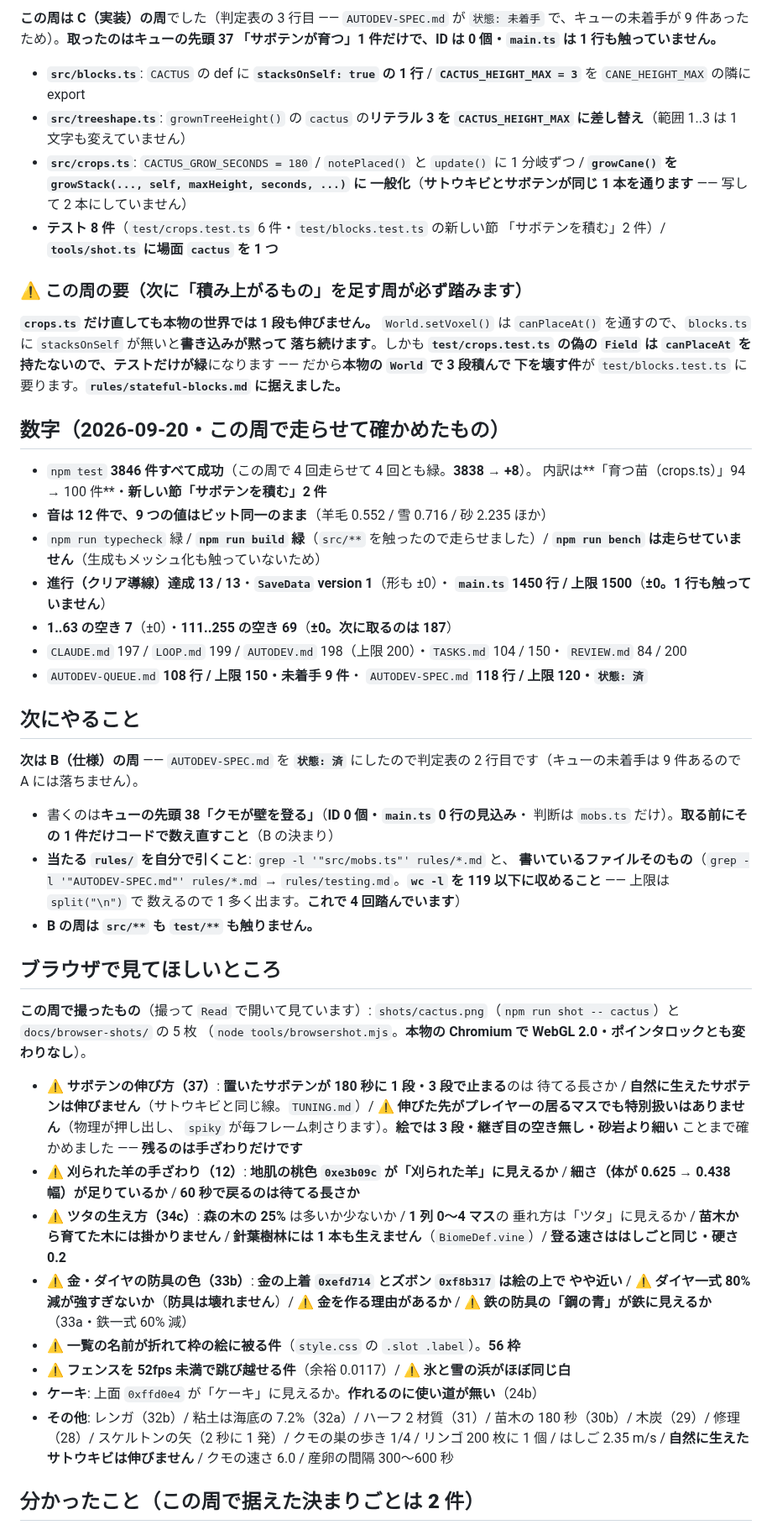
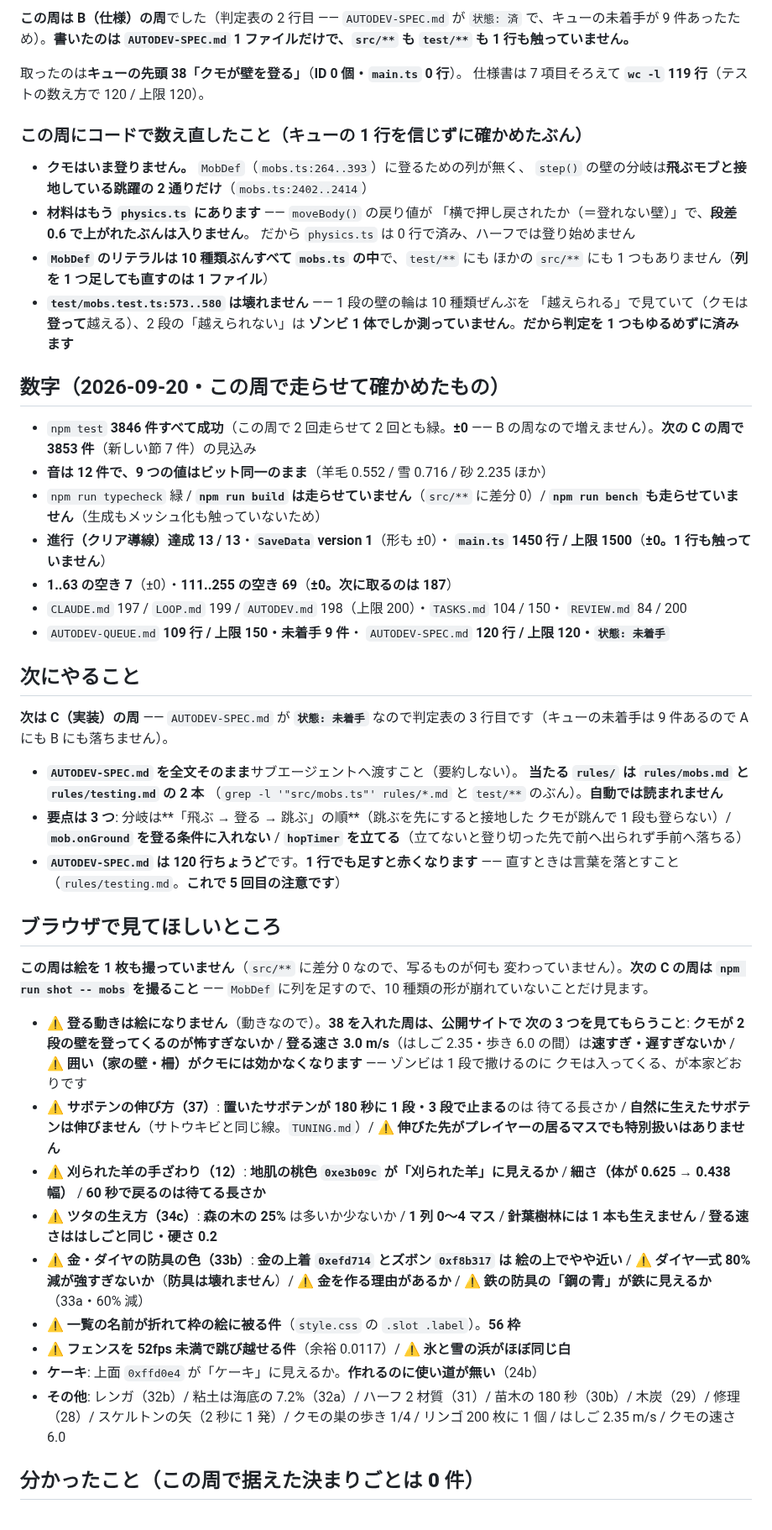
Before and after one commit to Kousei102/voxel-sandbox, a Markdown page: HANDOFF.md, the part around one of its changes. Shown at 84% size. Rendered like a GitHub page.

```diff
--- a/HANDOFF.md
+++ b/HANDOFF.md
@@ -10,80 +10,80 @@
 
-**この周は C（実装）の周**でした（判定表の 3 行目 —— `AUTODEV-SPEC.md` が
-`状態: 未着手` で、キューの未着手が 9 件あったため）。**取ったのはキューの先頭 37
-「サボテンが育つ」1 件だけで、ID は 0 個・`main.ts` は 1 行も触っていません。**
+**この周は B（仕様）の周**でした（判定表の 2 行目 —— `AUTODEV-SPEC.md` が
+`状態: 済` で、キューの未着手が 9 件あったため）。**書いたのは
+`AUTODEV-SPEC.md` 1 ファイルだけで、`src/**` も `test/**` も 1 行も触っていません。**
 
-- **`src/blocks.ts`**: `CACTUS` の def に **`stacksOnSelf: true` の 1 行** /
-  **`CACTUS_HEIGHT_MAX = 3`** を `CANE_HEIGHT_MAX` の隣に export
-- **`src/treeshape.ts`**: `grownTreeHeight()` の `cactus` の**リテラル 3 を
-  `CACTUS_HEIGHT_MAX` に差し替え**（範囲 1..3 は 1 文字も変えていません）
-- **`src/crops.ts`**: `CACTUS_GROW_SECONDS = 180` / `notePlaced()` と `update()` に
-  1 分岐ずつ / **`growCane()` を `growStack(..., self, maxHeight, seconds, ...)` に
-  一般化**（**サトウキビとサボテンが同じ 1 本を通ります** —— 写して 2 本にしていません）
-- **テスト 8 件**（`test/crops.test.ts` 6 件・`test/blocks.test.ts` の新しい節
-  「サボテンを積む」2 件）/ **`tools/shot.ts` に場面 `cactus` を 1 つ**
+取ったのは**キューの先頭 38「クモが壁を登る」**（**ID 0 個・`main.ts` 0 行**）。
+仕様書は 7 項目そろえて **`wc -l` 119 行**（テストの数え方で 120 / 上限 120）。
 
-### ⚠ この周の要（次に「積み上がるもの」を足す周が必ず踏みます）
+### この周にコードで数え直したこと（キューの 1 行を信じずに確かめたぶん）
 
-**`crops.ts` だけ直しても本物の世界では 1 段も伸びません。** `World.setVoxel()` は
-`canPlaceAt()` を通すので、`blocks.ts` に `stacksOnSelf` が無いと**書き込みが黙って
-落ち続けます**。しかも **`test/crops.test.ts` の偽の `Field` は `canPlaceAt` を
-持たないので、テストだけが緑**になります —— だから**本物の `World` で 3 段積んで
-下を壊す件**が `test/blocks.test.ts` に要ります。**`rules/stateful-blocks.md` に据えました。**
+- **クモはいま登りません。** `MobDef`（`mobs.ts:264..393`）に登るための列が無く、
+  `step()` の壁の分岐は**飛ぶモブと接地している跳躍の 2 通りだけ**（`mobs.ts:2402..2414`）
+- **材料はもう `physics.ts` にあります** —— `moveBody()` の戻り値が
+  「横で押し戻されたか（＝登れない壁）」で、**段差 0.6 で上がれたぶんは入りません**。
+  だから `physics.ts` は 0 行で済み、ハーフでは登り始めません
+- **`MobDef` のリテラルは 10 種類ぶんすべて `mobs.ts` の中**で、`test/**` にも
+  ほかの `src/**` にも 1 つもありません（**列を 1 つ足しても直すのは 1 ファイル**）
+- **`test/mobs.test.ts:573..580` は壊れません** —— 1 段の壁の輪は 10 種類ぜんぶを
+  「越えられる」で見ていて（クモは**登って**越える）、2 段の「越えられない」は
+  **ゾンビ 1 体でしか測っていません**。**だから判定を 1 つもゆるめずに済みます**
 
 ## 数字（2026-09-20・この周で走らせて確かめたもの）
 
-- `npm test` **3846 件すべて成功**（この周で 4 回走らせて 4 回とも緑。**3838 → +8**）。
-  内訳は**「育つ苗（crops.ts）」94 → 100 件**・**新しい節「サボテンを積む」2 件**
+- `npm test` **3846 件すべて成功**（この周で 2 回走らせて 2 回とも緑。**±0** ——
+  B の周なので増えません）。**次の C の周で 3853 件**（新しい節 7 件）の見込み
 - **音は 12 件で、9 つの値はビット同一のまま**（羊毛 0.552 / 雪 0.716 / 砂 2.235 ほか）
-- `npm run typecheck` 緑 / **`npm run build` 緑**（`src/**` を触ったので走らせました）/
-  **`npm run bench` は走らせていません**（生成もメッシュ化も触っていないため）
+- `npm run typecheck` 緑 / **`npm run build` は走らせていません**（`src/**` に差分 0）/
+  **`npm run bench` も走らせていません**（生成もメッシュ化も触っていないため）
 - **進行（クリア導線）達成 13 / 13**・**`SaveData` version 1**（形も ±0）・
   **`main.ts` 1450 行 / 上限 1500**（**±0。1 行も触っていません**）
 - **1..63 の空き 7**（±0）・**111..255 の空き 69**（**±0。次に取るのは 187**）
 - `CLAUDE.md` 197 / `LOOP.md` 199 / `AUTODEV.md` 198（上限 200）・`TASKS.md` 104 / 150・
   `REVIEW.md` 84 / 200
-- `AUTODEV-QUEUE.md` **108 行 / 上限 150・未着手 9 件**・
-  `AUTODEV-SPEC.md` **118 行 / 上限 120・`状態: 済`**
+- `AUTODEV-QUEUE.md` **109 行 / 上限 150・未着手 9 件**・
+  `AUTODEV-SPEC.md` **120 行 / 上限 120・`状態: 未着手`**
 
 ## 次にやること
 
-**次は B（仕様）の周** —— `AUTODEV-SPEC.md` を **`状態: 済`** にしたので判定表の
-2 行目です（キューの未着手は 9 件あるので A には落ちません）。
+**次は C（実装）の周** —— `AUTODEV-SPEC.md` が **`状態: 未着手`** なので判定表の
+3 行目です（キューの未着手は 9 件あるので A にも B にも落ちません）。
 
-- 書くのは**キューの先頭 38「クモが壁を登る」**（**ID 0 個・`main.ts` 0 行の見込み**・
-  判断は `mobs.ts` だけ）。**取る前にその 1 件だけコードで数え直すこと**（B の決まり）
-- **当たる `rules/` を自分で引くこと**: `grep -l '"src/mobs.ts"' rules/*.md` と、
-  **書いているファイルそのもの**（`grep -l '"AUTODEV-SPEC.md"' rules/*.md` →
-  `rules/testing.md`。**`wc -l` を 119 以下に収めること** —— 上限は `split("\n")` で
-  数えるので 1 多く出ます。**これで 4 回踏んでいます**）
-- **B の周は `src/**` も `test/**` も触りません。**
+- **`AUTODEV-SPEC.md` を全文そのまま**サブエージェントへ渡すこと（要約しない）。
+  **当たる `rules/` は `rules/mobs.md` と `rules/testing.md` の 2 本**
+  （`grep -l '"src/mobs.ts"' rules/*.md` と `test/**` のぶん）。**自動では読まれません**
+- **要点は 3 つ**: 分岐は**「飛ぶ → 登る → 跳ぶ」の順**（跳ぶを先にすると接地した
+  クモが跳んで 1 段も登らない）/ **`mob.onGround` を登る条件に入れない** /
+  **`hopTimer` を立てる**（立てないと登り切った先で前へ出られず手前へ落ちる）
+- **`AUTODEV-SPEC.md` は 120 行ちょうど**です。**1 行でも足すと赤くなります**
+  —— 直すときは言葉を落とすこと（`rules/testing.md`。**これで 5 回目の注意です**）
 
 ## ブラウザで見てほしいところ
 
-**この周で撮ったもの**（撮って `Read` で開いて見ています）:
-`shots/cactus.png`（`npm run shot -- cactus`）と `docs/browser-shots/` の 5 枚
-（`node tools/browsershot.mjs`。**本物の Chromium で WebGL 2.0・ポインタロックとも変わりなし**）。
+**この周は絵を 1 枚も撮っていません**（`src/**` に差分 0 なので、写るものが何も
+変わっていません）。**次の C の周は `npm run shot -- mobs` を撮ること** ——
+`MobDef` に列を足すので、10 種類の形が崩れていないことだけ見ます。
 
+- **⚠ 登る動きは絵になりません**（動きなので）。**38 を入れた周は、公開サイトで
+  次の 3 つを見てもらうこと**: **クモが 2 段の壁を登ってくるのが怖すぎないか** /
+  **登る速さ 3.0 m/s**（はしご 2.35・歩き 6.0 の間）は**速すぎ・遅すぎないか** /
+  **⚠ 囲い（家の壁・柵）がクモには効かなくなります** —— ゾンビは 1 段で撒けるのに
+  クモは入ってくる、が本家どおりです
 - **⚠ サボテンの伸び方（37）**: **置いたサボテンが 180 秒に 1 段・3 段で止まる**のは
   待てる長さか / **自然に生えたサボテンは伸びません**（サトウキビと同じ線。`TUNING.md`）/
-  **⚠ 伸びた先がプレイヤーの居るマスでも特別扱いはありません**（物理が押し出し、
-  `spiky` が毎フレーム刺さります）。**絵では 3 段・継ぎ目の空き無し・砂岩より細い**
-  ことまで確かめました —— **残るのは手ざわりだけです**
+  **⚠ 伸びた先がプレイヤーの居るマスでも特別扱いはありません**
 - **⚠ 刈られた羊の手ざわり（12）**: **地肌の桃色 `0xe3b09c` が「刈られた羊」に見えるか** /
-  **細さ（体が 0.625 → 0.438 幅）が足りているか** / **60 秒で戻るのは待てる長さか**
-- **⚠ ツタの生え方（34c）**: **森の木の 25%** は多いか少ないか / **1 列 0〜4 マス**の
-  垂れ方は「ツタ」に見えるか / **苗木から育てた木には掛かりません** /
-  **針葉樹林には 1 本も生えません**（`BiomeDef.vine`）/ **登る速さははしごと同じ・硬さ 0.2**
-- **⚠ 金・ダイヤの防具の色（33b）**: **金の上着 `0xefd714` とズボン `0xf8b317` は絵の上で
-  やや近い** / **⚠ ダイヤ一式 80% 減が強すぎないか**（**防具は壊れません**）/
-  **⚠ 金を作る理由があるか** / **⚠ 鉄の防具の「鋼の青」が鉄に見えるか**（33a・鉄一式 60% 減）
+  **細さ（体が 0.625 → 0.438 幅）** / **60 秒で戻るのは待てる長さか**
+- **⚠ ツタの生え方（34c）**: **森の木の 25%** は多いか少ないか / **1 列 0〜4 マス** /
+  **針葉樹林には 1 本も生えません** / **登る速さははしごと同じ・硬さ 0.2**
+- **⚠ 金・ダイヤの防具の色（33b）**: **金の上着 `0xefd714` とズボン `0xf8b317` は
+  絵の上でやや近い** / **⚠ ダイヤ一式 80% 減が強すぎないか**（**防具は壊れません**）/
+  **⚠ 金を作る理由があるか** / **⚠ 鉄の防具の「鋼の青」が鉄に見えるか**（33a・60% 減）
 - **⚠ 一覧の名前が折れて枠の絵に被る件**（`style.css` の `.slot .label`）。**56 枠**
 - **⚠ フェンスを 52fps 未満で跳び越せる件**（余裕 0.0117）/ **⚠ 氷と雪の浜がほぼ同じ白**
 - **ケーキ**: 上面 `0xffd0e4` が「ケーキ」に見えるか。**作れるのに使い道が無い**（24b）
 - **その他**: レンガ（32b）/ 粘土は海底の 7.2%（32a）/ ハーフ 2 材質（31）/
   苗木の 180 秒（30b）/ 木炭（29）/ 修理（28）/ スケルトンの矢（2 秒に 1 発）/
-  クモの巣の歩き 1/4 / リンゴ 200 枚に 1 個 / はしご 2.35 m/s /
-  **自然に生えたサトウキビは伸びません** / クモの速さ 6.0 / 産卵の間隔 300〜600 秒
+  クモの巣の歩き 1/4 / リンゴ 200 枚に 1 個 / はしご 2.35 m/s / クモの速さ 6.0
 
-## 分かったこと（**この周で据えた決まりごとは 2 件**）
+## 分かったこと（**この周で据えた決まりごとは 0 件**）
 
```
Also changed, not shown: other parts of HANDOFF.md (+21 -27 lines), AUTODEV-SPEC.md (+92 -90 lines).
